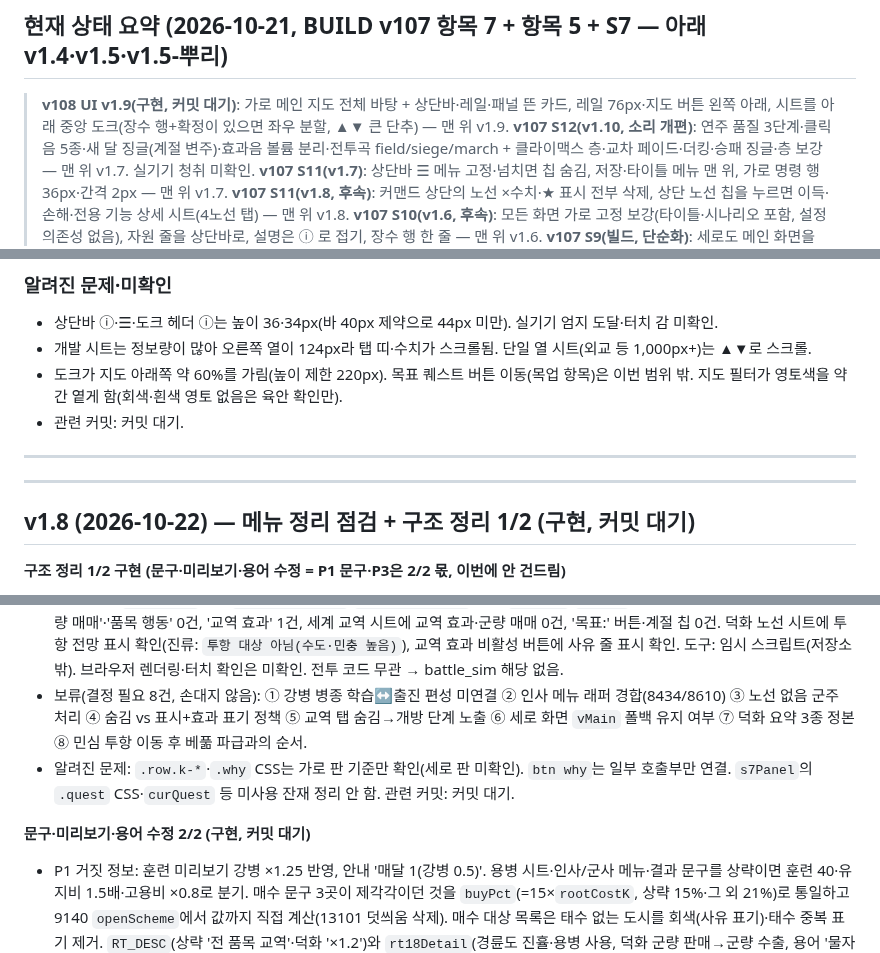
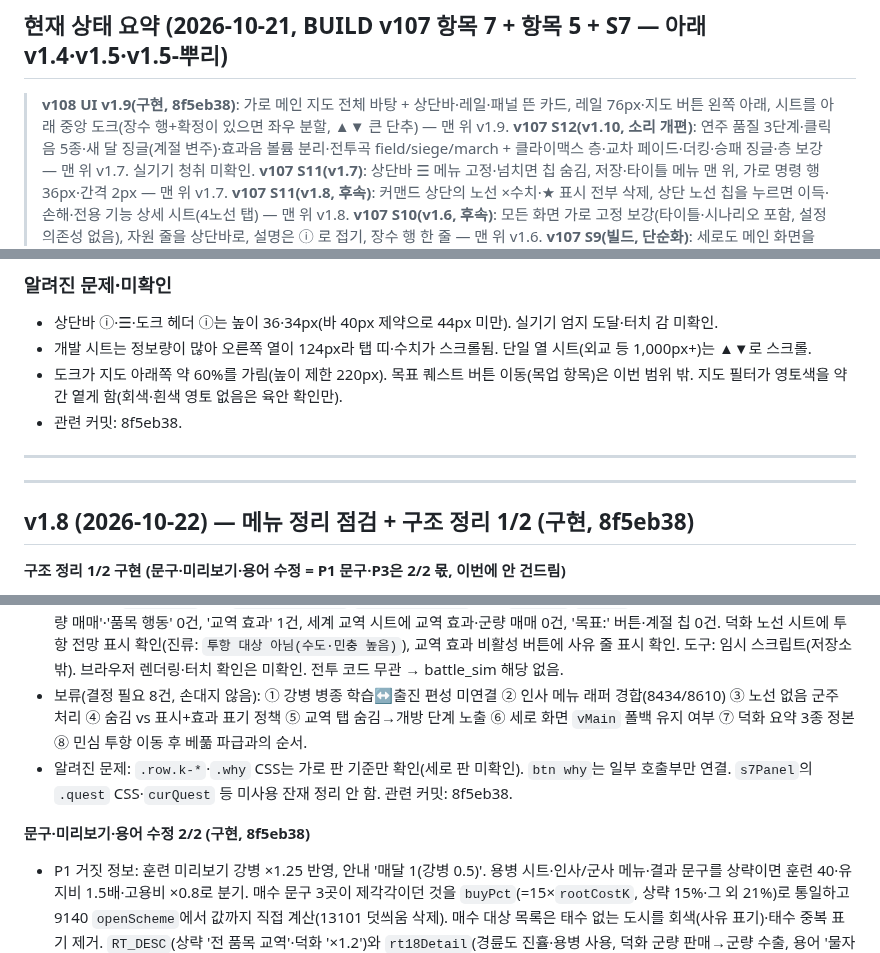
Before and after one commit to Jasonjunior26/samgukji, a Markdown page: docs/변화_UI_저장_음악.md, 3 parts joined by grey strips. Drawn GitHub-style.

```diff
--- a/docs/변화_UI_저장_음악.md
+++ b/docs/변화_UI_저장_음악.md
@@ -1,7 +1,7 @@
 # 변화 기록 — UI·저장/불러오기·음악·보고서
 
 ## 현재 상태 요약 (2026-10-21, BUILD v107 항목 7 + 항목 5 + S7 — 아래 v1.4·v1.5·v1.5-뿌리)
-> **v108 UI v1.9(구현, 커밋 대기)**: 가로 메인 지도 전체 바탕 + 상단바·레일·패널 뜬 카드, 레일 76px·지도 버튼 왼쪽 아래, 시트를 아래 중앙 도크(장수 행+확정이 있으면 좌우 분할, ▲▼ 큰 단추) — 맨 위 v1.9.
+> **v108 UI v1.9(구현, 8f5eb38)**: 가로 메인 지도 전체 바탕 + 상단바·레일·패널 뜬 카드, 레일 76px·지도 버튼 왼쪽 아래, 시트를 아래 중앙 도크(장수 행+확정이 있으면 좌우 분할, ▲▼ 큰 단추) — 맨 위 v1.9.
 > **v107 S12(v1.10, 소리 개편)**: 연주 품질 3단계·클릭음 5종·새 달 징글(계절 변주)·효과음 볼륨 분리·전투곡 field/siege/march + 클라이맥스 층·교차 페이드·더킹·승패 징글·층 보강 — 맨 위 v1.7. 실기기 청취 미확인.
 > **v107 S11(v1.7)**: 상단바 ☰ 메뉴 고정·넘치면 칩 숨김, 저장·타이틀 메뉴 맨 위, 가로 명령 행 36px·간격 2px — 맨 위 v1.7.
 > **v107 S11(v1.8, 후속)**: 커맨드 상단의 노선 ×수치·★ 표시 전부 삭제, 상단 노선 칩을 누르면 이득·손해·전용 기능 상세 시트(4노선 탭) — 맨 위 v1.8.
@@ -36,12 +36,12 @@
 - 상단바 ⓘ·☰·도크 헤더 ⓘ는 높이 36·34px(바 40px 제약으로 44px 미만). 실기기 엄지 도달·터치 감 미확인.
 - 개발 시트는 정보량이 많아 오른쪽 열이 124px라 탭 띠·수치가 스크롤됨. 단일 열 시트(외교 등 1,000px+)는 ▲▼로 스크롤.
 - 도크가 지도 아래쪽 약 60%를 가림(높이 제한 220px). 목표 퀘스트 버튼 이동(목업 항목)은 이번 범위 밖. 지도 필터가 영토색을 약간 옅게 함(회색·흰색 영토 없음은 육안 확인만).
-- 관련 커밋: 커밋 대기.
+- 관련 커밋: 8f5eb38.
 
 ---
 
 ---
-## v1.8 (2026-10-22) — 메뉴 정리 점검 + 구조 정리 1/2 (구현, 커밋 대기)
+## v1.8 (2026-10-22) — 메뉴 정리 점검 + 구조 정리 1/2 (구현, 8f5eb38)
 **구조 정리 1/2 구현 (문구·미리보기·용어 수정 = P1 문구·P3은 2/2 몫, 이번에 안 건드림)**
 - 교역 3묶음: `tradeCmdHtml`(13638)은 '해외 교역'(상거래·시세표·수송·학습·친교) 행 + '교역 효과'(`trFxHtml` 13626, '품목 행동' 개명) 한 번만. `openWorldTrade`(12573)에서 `trFxHtml` 제거, 상거래·시세표·수송 위에 '해외 교역' 머리글. 교역 메뉴의 '군량 매매' 행과 `ACT.s7trade` 삭제(내정 매매 탭에만 남음). 군량을 사 주는 나라는 '군량 수출 가능'·'군량 수출' 표기. 13540대 죽은 앞쪽 `trFxHtml`·`ACT.trFx` 삭제.
 - 민심 투항: `s7PlotRows`(13645)에서 제거, 노선 시트(`s7Info('root')`)의 덕화 전용 `tuhangHtml`(13087)로 이동. `tuhangInfo`(12935)에 `allied`·`garrison`·`full` 필드 추가. 표기 `투항까지 N개월` / `투항 대상 아님(수도·판정 면제·동맹·불가침·민충 높음·수비 든든·12개월 2곳 제한)`, 민충 수치 한 번. `openTuhangInfo` 삭제, `ACT.rtSub`는 호출되는 키(설득·동맹 이간)만 남김.
@@ -50,9 +50,9 @@
 - 공통: `btn` 옵션 `why`(비활성일 때 `title` + `<small class="why warn">` 한 줄; 터치·가로 화면에서도 보임). 연결: `trFxHtml` 6버튼, 수송·학습·친교. 나머지 호출부(설득·동맹 이간·교습·용병·개성 상한 등)는 2/2에서.
 - 검증: Node vm 로드(`<script>` 블록 전부 실행, 로드 오류 0·콘솔 경고 0). 경륜·강병·상략·덕화 각각 `newGame('조조',190)`+노선 지정 후 `s7TabBody` 7탭·`s7Info('root')`·`openWorldTrade` 본문·`s7Panel`·`s7Main` 호출 — 예외 0. 교역 탭 본문에 '군량 매매'·'품목 행동' 0건, '교역 효과' 1건, 세계 교역 시트에 교역 효과·군량 매매 0건, '목표:' 버튼·계절 칩 0건. 덕화 노선 시트에 투항 전망 표시 확인(진류: `투항 대상 아님(수도·민충 높음)`), 교역 효과 비활성 버튼에 사유 줄 표시 확인. 도구: 임시 스크립트(저장소 밖). 브라우저 렌더링·터치 확인은 미확인. 전투 코드 무관 → battle_sim 해당 없음.
 - 보류(결정 필요 8건, 손대지 않음): ① 강병 병종 학습↔출진 편성 미연결 ② 인사 메뉴 래퍼 경합(8434/8610) ③ 노선 없음 군주 처리 ④ 숨김 vs 표시+효과 표기 정책 ⑤ 교역 탭 숨김→개방 단계 노출 ⑥ 세로 화면 `vMain` 폴백 유지 여부 ⑦ 덕화 요약 3종 정본 ⑧ 민심 투항 이동 후 베풂 파급과의 순서.
-- 알려진 문제: `.row.k-*`·`.why` CSS는 가로 판 기준만 확인(세로 판 미확인). `btn why`는 일부 호출부만 연결. `s7Panel`의 `.quest` CSS·`curQuest` 등 미사용 잔재 정리 안 함. 관련 커밋: 커밋 대기.
+- 알려진 문제: `.row.k-*`·`.why` CSS는 가로 판 기준만 확인(세로 판 미확인). `btn why`는 일부 호출부만 연결. `s7Panel`의 `.quest` CSS·`curQuest` 등 미사용 잔재 정리 안 함. 관련 커밋: 8f5eb38.
 
-**문구·미리보기·용어 수정 2/2 (구현, 커밋 대기)**
+**문구·미리보기·용어 수정 2/2 (구현, 8f5eb38)**
 - P1 거짓 정보: 훈련 미리보기 강병 ×1.25 반영, 안내 '매달 1(강병 0.5)'. 용병 시트·인사/군사 메뉴·결과 문구를 상략이면 훈련 40·유지비 1.5배·고용비 ×0.8로 분기. 매수 문구 3곳이 제각각이던 것을 `buyPct`(=15×`rootCostK`, 상략 15%·그 외 21%)로 통일하고 9140 `openScheme`에서 값까지 직접 계산(13101 덧씌움 삭제). 매수 대상 목록은 태수 없는 도시를 회색(사유 표기)·태수 중복 표기 제거. `RT_DESC`(상략 '전 품목 교역'·덕화 '×1.2')와 `rt18Detail`(경륜도 진휼·용병 사용, 덕화 군량 판매→군량 수출, 용어 '물자 구매'→교역 효과 '물자', 상략 '교역 > 용병' 삭제, 강병 '전용 계략이 없다' 모순 정정+국책 대가 추가, 의용병 '횟수 제한 없음'→침략 소집 무제한·위협 소집 12개월 1회) 정정. 외교 탭 '친선·동맹·휴전'→실제 유형, 내정 탭 부제, 유언비어 설명(개발·상업 −4). 상거래 시트 '강병 물자: 구매만' 정정+'차익 거래는 상략 노선' 한 줄, 학습 시트 개발 메모('6c'·'범위 밖') 삭제·병종 해금 효과를 사실대로, 학습 버튼 회색 임계를 열린 품목 최소값으로.
 - P2 안내: `btn why`를 동맹 이간 확정(쿨다운 n개월)·용병 금액 버튼·학습 개성/병종 탭·국책 확정에 연결, 군사/인사 메뉴의 교습·용병·이 도시 행에 '아군 도시에서만'. 비아군 도시 인사·계략 탭은 '아군 도시를 눌러 고르세요' 한 줄(군사·교역·내정은 기존 그대로). 설득·동맹 이간 행 부제, 설득 빈 목록 사유, 계략 탭 끝 '다른 노선 전용' 안내(강병·덕화·상략의 이간·내통 ×0.7, 매수 ×1.4), 교역 탭 '○○ 노선 · 열린 품목', 교역 단계 목록의 닫힌 품목 안내, 개성 학습 +2 사용 횟수(n/5) 표기, 국책 시트 ★/효과 60%, 외교 시트의 매입·조공 비상략 불이익 한 줄.
 - **발견·수정**: 직전 구조 정리(1/2)에서 `tuhangHtml`을 노선 시트에 옮겼으나 노선이 있으면 `ACT.s7info`가 `openRootDetail`로 가로채 그 호출부(`s7Info('root')` 분기)가 도달 불가였음 → 투항 전망이 어디에도 안 보이던 상태. `openRootDetail`(덕화일 때)에 '민심 투항 전망'으로 붙임.
```
Also changed, not shown: other parts of docs/변화_UI_저장_음악.md (+2 -2 lines), docs/변화_내정.md (+1 -1 lines), docs/변화_외교_계략.md (+1 -1 lines).
